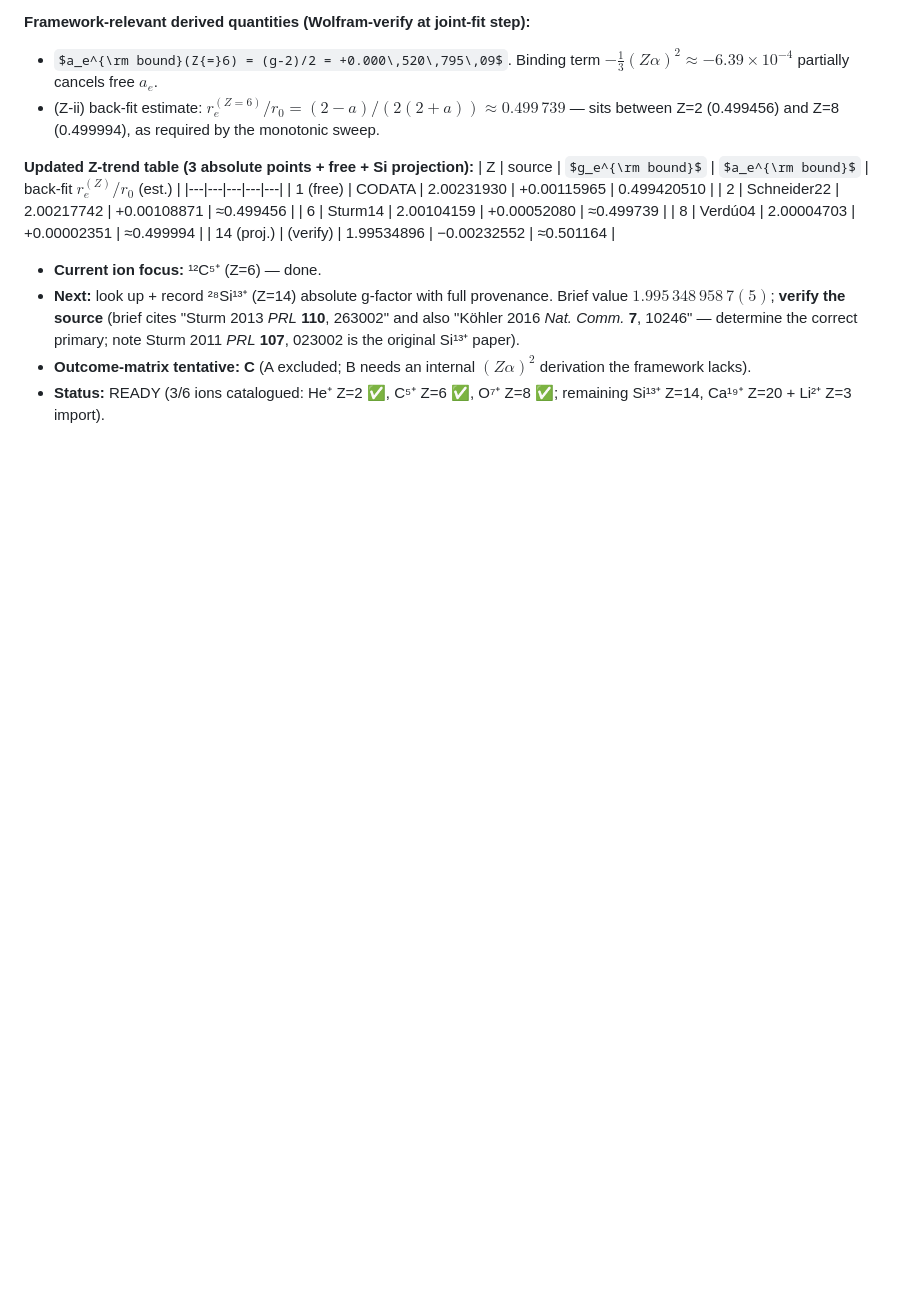
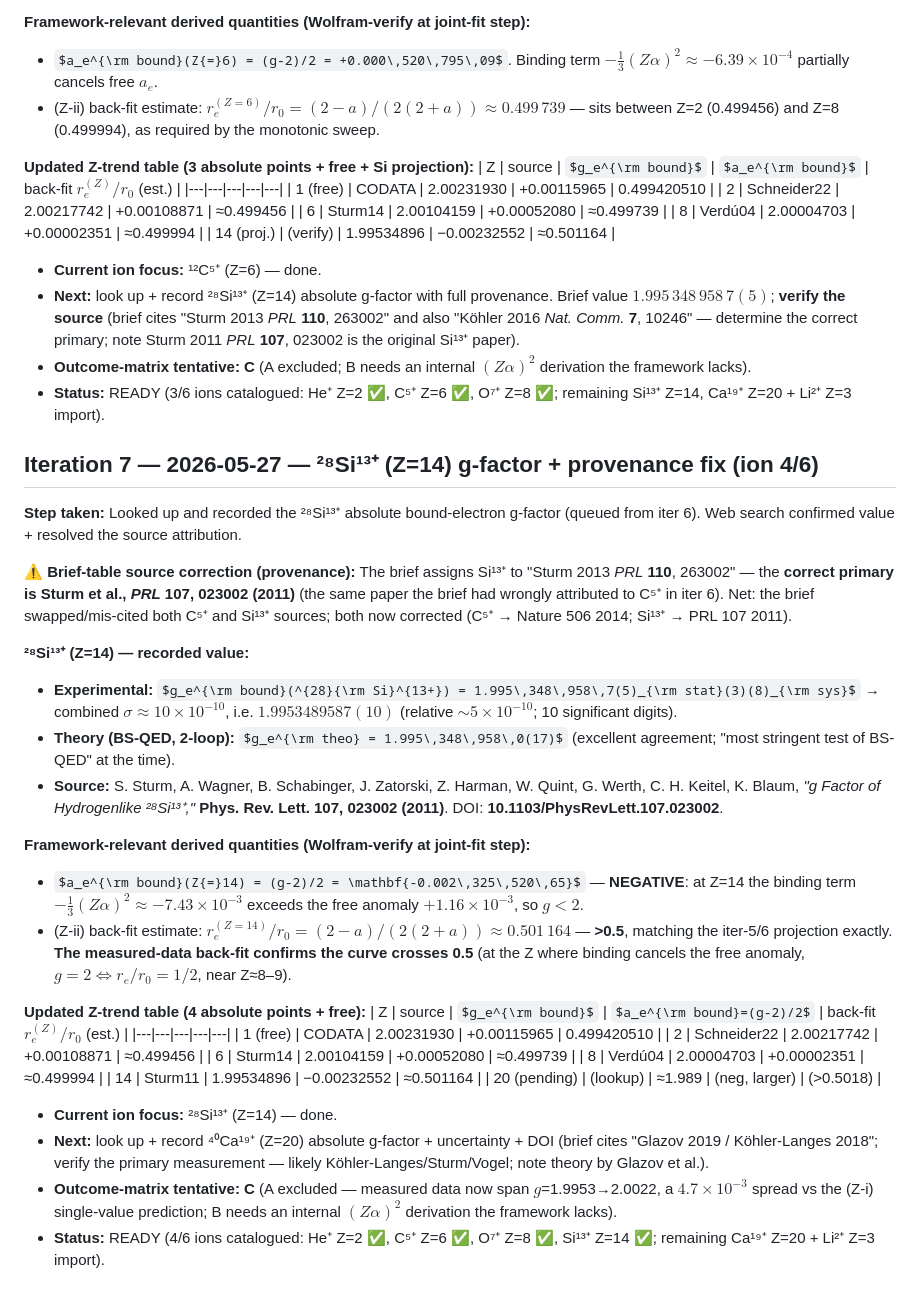
Before and after one commit to temoTxt/PyPhysics, a Markdown page: .dev/research/STATE.md, the part around the change. Drawn GitHub-style; some formulas as TeX source; blank space fills up the shorter version.

Commit message:
zscan: record 28Si13+ (Z=14) g-factor, fix source (PRL 107 2011); back-fit crosses 0.5 confirmed (iter 7)
Co-Authored-By: Claude Opus 4.7 (1M context) <noreply@anthropic.com>

```diff
--- a/.dev/research/STATE.md
+++ b/.dev/research/STATE.md
@@ -155,3 +155,33 @@ Final Z-scan: **Z = {2, 3, 6, 8, 14, 20}** — all absolute, well-distributed.
 - **Next:** look up + record ²⁸Si¹³⁺ (Z=14) absolute g-factor with full provenance. Brief value $1.995\,348\,958\,7(5)$; **verify the source** (brief cites "Sturm 2013 *PRL* **110**, 263002" and also "Köhler 2016 *Nat. Comm.* **7**, 10246" — determine the correct primary; note Sturm 2011 *PRL* **107**, 023002 is the original Si¹³⁺ paper).
 - **Outcome-matrix tentative:** **C** (A excluded; B needs an internal $(Z\alpha)^2$ derivation the framework lacks).
 - **Status:** READY (3/6 ions catalogued: He⁺ Z=2 ✅, C⁵⁺ Z=6 ✅, O⁷⁺ Z=8 ✅; remaining Si¹³⁺ Z=14, Ca¹⁹⁺ Z=20 + Li²⁺ Z=3 import).
+
+## Iteration 7 — 2026-05-27 — ²⁸Si¹³⁺ (Z=14) g-factor + provenance fix (ion 4/6)
+
+**Step taken:** Looked up and recorded the ²⁸Si¹³⁺ absolute bound-electron g-factor (queued from iter 6). Web search confirmed value + resolved the source attribution.
+
+**⚠ Brief-table source correction (provenance):** The brief assigns Si¹³⁺ to "Sturm 2013 *PRL* **110**, 263002" — the **correct primary is Sturm et al., *PRL* 107, 023002 (2011)** (the same paper the brief had wrongly attributed to C⁵⁺ in iter 6). Net: the brief swapped/mis-cited both C⁵⁺ and Si¹³⁺ sources; both now corrected (C⁵⁺ → Nature 506 2014; Si¹³⁺ → PRL 107 2011).
+
+**²⁸Si¹³⁺ (Z=14) — recorded value:**
+- **Experimental:** $g_e^{\rm bound}(^{28}{\rm Si}^{13+}) = 1.995\,348\,958\,7(5)_{\rm stat}(3)(8)_{\rm sys}$ → combined $\sigma \approx 10\times10^{-10}$, i.e. $1.9953489587(10)$ (relative $\sim5\times10^{-10}$; 10 significant digits).
+- **Theory (BS-QED, 2-loop):** $g_e^{\rm theo} = 1.995\,348\,958\,0(17)$ (excellent agreement; "most stringent test of BS-QED" at the time).
+- **Source:** S. Sturm, A. Wagner, B. Schabinger, J. Zatorski, Z. Harman, W. Quint, G. Werth, C. H. Keitel, K. Blaum, *"g Factor of Hydrogenlike ²⁸Si¹³⁺,"* **Phys. Rev. Lett. 107, 023002 (2011)**. DOI: **10.1103/PhysRevLett.107.023002**.
+
+**Framework-relevant derived quantities (Wolfram-verify at joint-fit step):**
+- $a_e^{\rm bound}(Z{=}14) = (g-2)/2 = \mathbf{-0.002\,325\,520\,65}$ — **NEGATIVE**: at Z=14 the binding term $-\tfrac13(Z\alpha)^2 \approx -7.43\times10^{-3}$ exceeds the free anomaly $+1.16\times10^{-3}$, so $g<2$.
+- (Z-ii) back-fit estimate: $r_e^{(Z=14)}/r_0 = (2-a)/(2(2+a)) \approx 0.501\,164$ — **>0.5**, matching the iter-5/6 projection exactly. **The measured-data back-fit confirms the curve crosses 0.5** (at the Z where binding cancels the free anomaly, $g=2 \Leftrightarrow r_e/r_0=1/2$, near Z≈8–9).
+
+**Updated Z-trend table (4 absolute points + free):**
+| Z | source | $g_e^{\rm bound}$ | $a_e^{\rm bound}=(g-2)/2$ | back-fit $r_e^{(Z)}/r_0$ (est.) |
+|---|---|---|---|---|
+| 1 (free) | CODATA | 2.00231930 | +0.00115965 | 0.499420510 |
+| 2 | Schneider22 | 2.00217742 | +0.00108871 | ≈0.499456 |
+| 6 | Sturm14 | 2.00104159 | +0.00052080 | ≈0.499739 |
+| 8 | Verdú04 | 2.00004703 | +0.00002351 | ≈0.499994 |
+| 14 | Sturm11 | 1.99534896 | −0.00232552 | ≈0.501164 |
+| 20 (pending) | (lookup) | ≈1.989 | (neg, larger) | (>0.5018) |
+
+- **Current ion focus:** ²⁸Si¹³⁺ (Z=14) — done.
+- **Next:** look up + record ⁴⁰Ca¹⁹⁺ (Z=20) absolute g-factor + uncertainty + DOI (brief cites "Glazov 2019 / Köhler-Langes 2018"; verify the primary measurement — likely Köhler-Langes/Sturm/Vogel; note theory by Glazov et al.).
+- **Outcome-matrix tentative:** **C** (A excluded — measured data now span $g$=1.9953→2.0022, a $4.7\times10^{-3}$ spread vs the (Z-i) single-value prediction; B needs an internal $(Z\alpha)^2$ derivation the framework lacks).
+- **Status:** READY (4/6 ions catalogued: He⁺ Z=2 ✅, C⁵⁺ Z=6 ✅, O⁷⁺ Z=8 ✅, Si¹³⁺ Z=14 ✅; remaining Ca¹⁹⁺ Z=20 + Li²⁺ Z=3 import).
```
